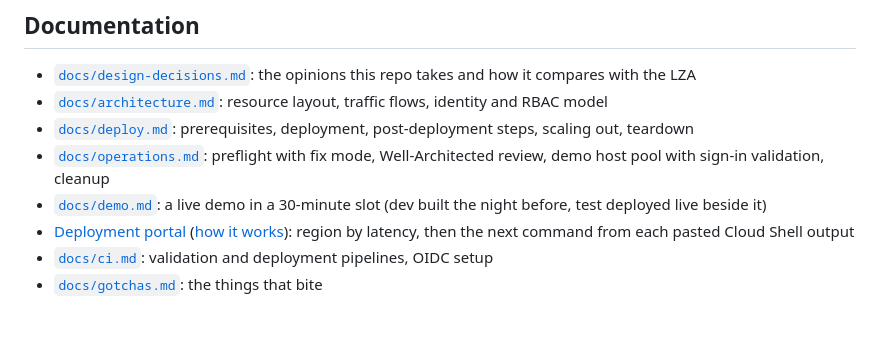
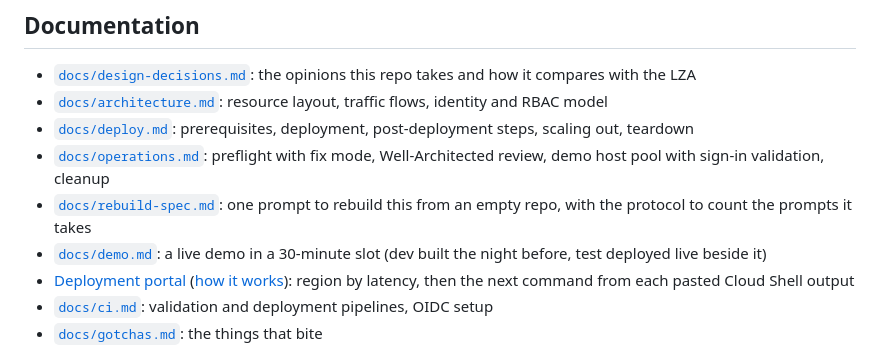
Before and after one commit to nickprignano/avd-landing-zone, a Markdown page: README.md, the part around the change. GitHub-like rendering; blank space fills up the shorter version.

```diff
--- a/README.md
+++ b/README.md
@@ -106,6 +106,7 @@ avd-landing-zone/
 - [`docs/architecture.md`](docs/architecture.md): resource layout, traffic flows, identity and RBAC model
 - [`docs/deploy.md`](docs/deploy.md): prerequisites, deployment, post-deployment steps, scaling out, teardown
 - [`docs/operations.md`](docs/operations.md): preflight with fix mode, Well-Architected review, demo host pool with sign-in validation, cleanup
+- [`docs/rebuild-spec.md`](docs/rebuild-spec.md): one prompt to rebuild this from an empty repo, with the protocol to count the prompts it takes
 - [`docs/demo.md`](docs/demo.md): a live demo in a 30-minute slot (dev built the night before, test deployed live beside it)
 - [Deployment portal](https://nickprignano.github.io/avd-landing-zone/portal/) ([how it works](docs/portal/README.md)): region by latency, then the next command from each pasted Cloud Shell output
 - [`docs/ci.md`](docs/ci.md): validation and deployment pipelines, OIDC setup
```
Also changed, not shown: docs/rebuild-spec.md (added, +214 -0 lines).
